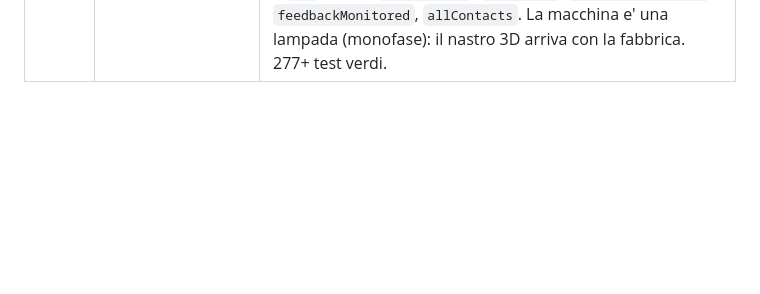
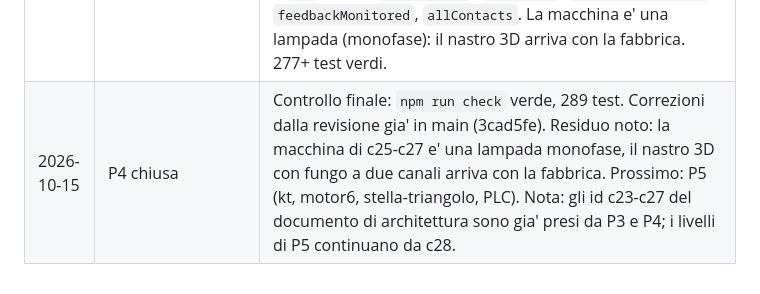
Before and after one commit to halmob01/laboratorio-ele, a Markdown page: docs/STATO-AVANZAMENTO.md, the part around the change. Rendered like a GitHub page; blank space fills up the shorter version.

Commit message:
P4 chiusa: stato di avanzamento aggiornato
Co-Authored-By: Claude Sonnet 5.5 <noreply@anthropic.com>
Claude-Session: https://claude.ai/code/session_015ArAiXPSHuYBmZtNEZBq9d

```diff
--- a/docs/STATO-AVANZAMENTO.md
+++ b/docs/STATO-AVANZAMENTO.md
@@ -31,3 +31,4 @@ Piano: `docs/PIANO-AUTOMATICO.md`. Ramo di lavoro: `b3-notte` (il ramo `b2-model
 | 2026-10-14 | P2 (ramo p2-trifase): tre fasi, teleruttore, lavoro fuori tensione | c21 Le tre fasi (230 V fase-neutro, 400 V fase-fase misurati, lampada tra due fasi che brucia), c22 Il teleruttore (bobina a 230 V, potenza e comando separati, senza autoritenuta), c12 con pagina su fase mancante e lavoro senza tensione. Lavoro fuori tensione: `safety.deadWork` nei livelli c12-c16 e c22; la sessione registra i morsetti toccati mentre erano in tensione per colpa del sezionamento chiuso (il lato di linea non conta) e la verifica toglie la stella di sicurezza (`safe.liveWork`). Scelta diversa dal piano: i livelli c13-c16 non cambiano (il salvamotore resta chiuso all'inizio, e l'allievo deve aprirlo prima di cablare); "Annulla tutto" azzera il registro. Revisione indipendente: corretti registro del lavoro sotto tensione separato tra prova di salto e apprendimento, ricarico con salvamotore aperto, bobina bruciata. Residui lievi: la bobina resta bruciata solo fino al nuovo cablaggio. Chiusa e unita a main. |
 | 2026-10-15 | P3 (ramo p3-prove3d): prove 3D di M2 e M3 | Meccanismo "prova": livello con `prova: { scene }` che parte direttamente in sfida guasto con impianto gia' cablato. c23 L'appartamento di notte (differenziale scattato, stufetta che disperde in soggiorno, quadro e interruttore toccabili, multimetro) e c24 L'officina (nastro collaudato a vista: marcia, arresto, emergenza, finecorsa, termico non nel comando). Scena fotorealistica riusata dal trilocale (opzioni night/bare/extend in scene.js, resa del Modulo 1 invariata pixel per pixel) e nuovo kit comune src/scene3d (palcoscenico, materiali, quadro, nastro, pulsantiera, armadio) in un terzo pacchetto prove3d.js caricato solo aprendo la prova. La scena legge solo lo stato osservato (src/prove/state.js) e riporta i tocchi alla sessione; ripiego senza WebGL. Arabo aggiornato. 263 test verdi, schermate 390 e 1280 viste (tocchi, nastro in marcia, emergenza). Revisione Opus: nessun grave; corretti 5 medi (cambio diretto tra prove, casa M1 cancellata dopo una prova, prova superata azzerata dopo Rivedi la lezione, credito dopo diagnosi sbagliata, pulsante bloccato con due dita) e lievi (lite da contenitore nascosto, dispose EXR, arabo Stufetta/Nastro, testo corto circuito, UPCOMING svuotato). Residui lievi: Annulla/Annulla tutto smontano l impianto della prova, descrizione 3D dell appartamento non parla del quadro, aria-label officina non tradotta, ricarica a meta prova riparte dalla sintesi. Chiusa e unita a main. |
 | 2026-10-15 | Homepage e P4 (ramo p4-sicurezza): sicurezza funzionale | Homepage: scheda di progetto uguale per ogni modulo (Trilocale, Appartamento, Officina), moduli 4 e 5 in arrivo e Modulo 6 con i suoi livelli, tutti nell'ordine dei numeri. P4: c25 Il fungo a due canali (due relè in serie, ridondanza), c26 Il relè di sicurezza (due canali, riarmo con impulso, retroazione sul contatto NC del contattore), c27 Portella e barriera (catena in serie, nessun riavvio da solo). Motore: pezzi `port` e `rs`, fungo con due canali, guasto `weld` su `km` e `rel`, regole `dualChannel`, `redundant`, `restartNeedsReset`, `feedbackMonitored`, `allContacts`. La macchina e' una lampada (monofase): il nastro 3D arriva con la fabbrica. 277+ test verdi. |
+| 2026-10-15 | P4 chiusa | Controllo finale: `npm run check` verde, 289 test. Correzioni dalla revisione gia' in main (3cad5fe). Residuo noto: la macchina di c25-c27 e' una lampada monofase, il nastro 3D con fungo a due canali arriva con la fabbrica. Prossimo: P5 (kt, motor6, stella-triangolo, PLC). Nota: gli id c23-c27 del documento di architettura sono gia' presi da P3 e P4; i livelli di P5 continuano da c28. |
```
